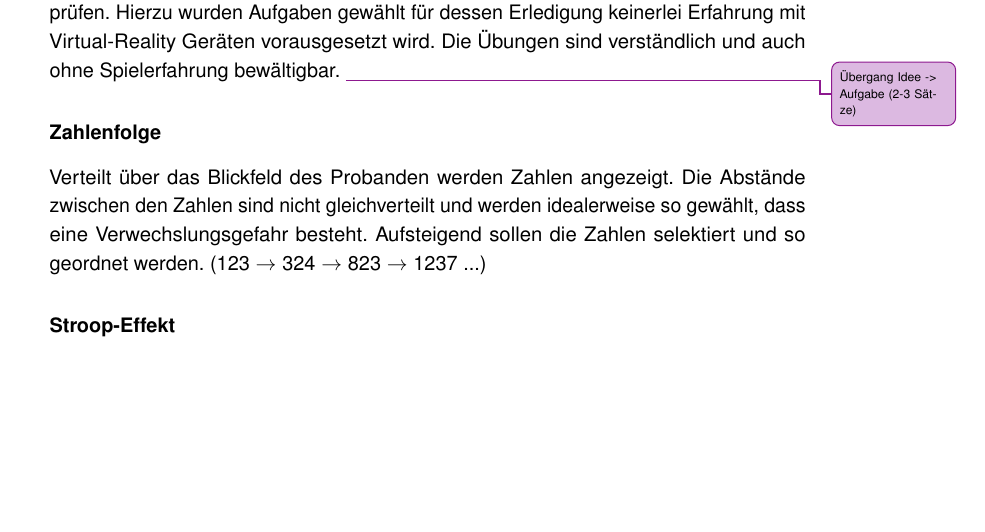
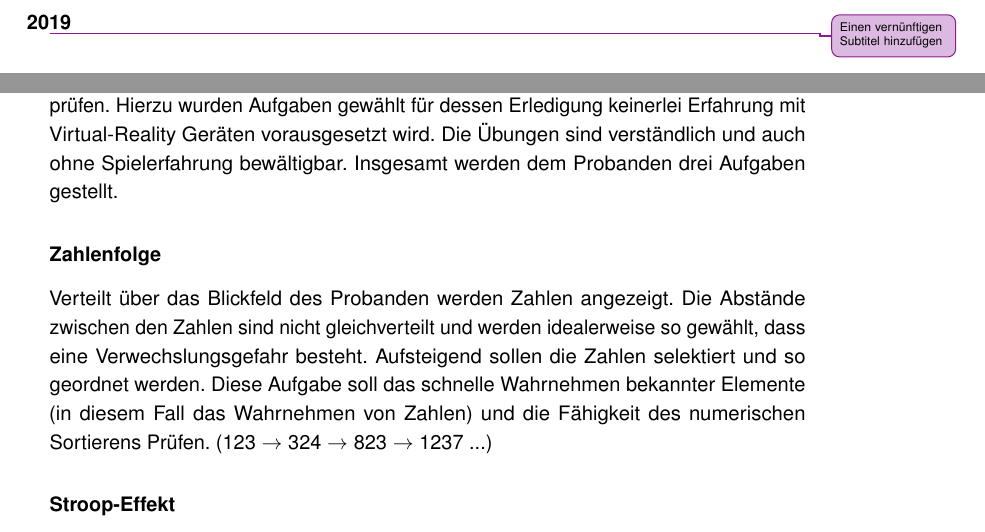
Before and after one commit to tlahmann/mci-af, a LaTeX thesis (MCI-Resync-Documentation.tex, which reads chapters/30SolutionApproach.tex): part of page 12 of 33 before the commit and two parts of pages 2 and 12 of 31 after it, the two joined at a grey line, cut at the place of the change, the shorter picture padded with empty space. Compiled offline with pdfLaTeX.

Commit message:
Idee hinter Zahlenfolge und Boxen Zählen in Chapter3 hinzugefügt

```diff
--- a/MCI-Resync-Documentation.tex
+++ b/MCI-Resync-Documentation.tex
@@ -35,7 +35,7 @@
 \newcommandx{\todoLuc}[2][1=]{\todo[linecolor=blue,backgroundcolor=blue!25,bordercolor=blue,#1]{#2}}
 \newcommandx{\todoTob}[2][1=]{\todo[linecolor=OliveGreen,backgroundcolor=OliveGreen!25,bordercolor=OliveGreen,#1]{#2}}
 \newcommandx{\todoAll}[2][1=]{\todo[linecolor=Plum,backgroundcolor=Plum!25,bordercolor=Plum,#1]{#2}}
-\newcommand{\todos}{\newpage\listoftodos[Todos]}
+
 % Default ist serifenlose-Schrift (Helvetica), wenn Serifenschrift (Palatino)
 % gewünscht ist, einfach folgende Commands auskommentieren.
 \renewcommand{\sfdefault}{phv}
@@ -43,11 +43,8 @@
 \renewcommand{\ttdefault}{pcr}
 
 \newcommand{\projectName}{Resync}
-\newcommand{\projectSubline}{Die Überführung ins Bewusstsein}
-% weitere Subtitle Vorschläge (nur crazy Ideen pipapo schnell hingerotzt):
-% - Zurück ins Bewusstsein
-% - Die Schwelle zwischen Wach und Aufmerksam
-% - wach oder wachsam?
+\newcommand{\projectSubline}{Resync}
+
 
 % Bitte folgende Variablen anpassen:
 \title{\projectName: \projectSubline}
@@ -76,6 +73,7 @@
 \frontmatter %%%%%%%%%%%%%%%%%%%%%%%%%%%%%%%%%%%%%%%%%%%%%%%%%%%%%%%%%%%%%%%%%
 
 \maketitle	% Titelblatt, siehe diplom-mi.cls
+\todoAll{Einen vernünftigen Subtitel hinzufügen}
 
 \clearpage
 \thispagestyle{empty}
--- a/chapters/30SolutionApproach.tex
+++ b/chapters/30SolutionApproach.tex
@@ -63,12 +63,16 @@ Zudem werden die Probanden entweder mit Ton oder durch einen Lichtreiz `geweckt'
 
 \subsection{Aufgaben}
 Die Aufgaben sollen die Aufnahme- und Leistungsfähigkeit der Studienteilnehmer überprüfen. Hierzu wurden Aufgaben gewählt für dessen Erledigung keinerlei Erfahrung mit Virtual-Reality Geräten vorausgesetzt wird. Die Übungen sind verständlich und auch ohne Spielerfahrung bewältigbar.
+Insgesamt werden dem Probanden drei Aufgaben gestellt.
+%Jede einzelne von ihnen lässt sich durch wiederholtes, einfaches Zielen mit dem Controller und %anschließendem Betätigen einer Taste bewältigen.
+
 % Um die Spiele zu entwickeln können aber auch Toolboxes und Frameworks herangezogen werden, so zum Beispiel auch~\cite{devisch2018mini}.
 % Die validierung der Spiele gestaltet sich als schwierig, oder findet jemand noch Quellen? Kann man auch sagen, da es sich nicht um spiele handelt, gestaltet man Aufgaben, die (abstrakt) nahe an eine reale Tätigkeit herankommen? Oder kann man argumentieren, dass hier die gewählten Aufgaben einer realen Tätigkeit entsprechen?
-\todoAll{Übergang Idee -> Aufgabe (2-3 Sätze)}
 
 \subsubsection{Zahlenfolge}
-Verteilt über das Blickfeld des Probanden werden Zahlen angezeigt. Die Abstände zwischen den Zahlen sind nicht gleichverteilt und werden idealerweise so gewählt, dass eine Verwechslungsgefahr besteht. Aufsteigend sollen die Zahlen selektiert und so geordnet werden. (123 $\rightarrow$ 324 $\rightarrow$ 823 $\rightarrow$ 1237 ...)
+Verteilt über das Blickfeld des Probanden werden Zahlen angezeigt. Die Abstände zwischen den Zahlen sind nicht gleichverteilt und werden idealerweise so gewählt, dass eine Verwechslungsgefahr besteht. Aufsteigend sollen die Zahlen selektiert und so geordnet werden. Diese Aufgabe soll das schnelle Wahrnehmen bekannter Elemente (in diesem Fall das Wahrnehmen von Zahlen) und die Fähigkeit des numerischen Sortierens Prüfen.
+%Evtl noch ein bisschen ausschmücken.
+(123 $\rightarrow$ 324 $\rightarrow$ 823 $\rightarrow$ 1237 ...)
 
 \begin{figure}
 	\includegraphics[width=\textwidth]{./images/ordering.png}
```
Also changed, not shown: MCI-Resync-Documentation.tex (2 more changed lines), chapters/30SolutionApproach.tex (3 more changed lines).
